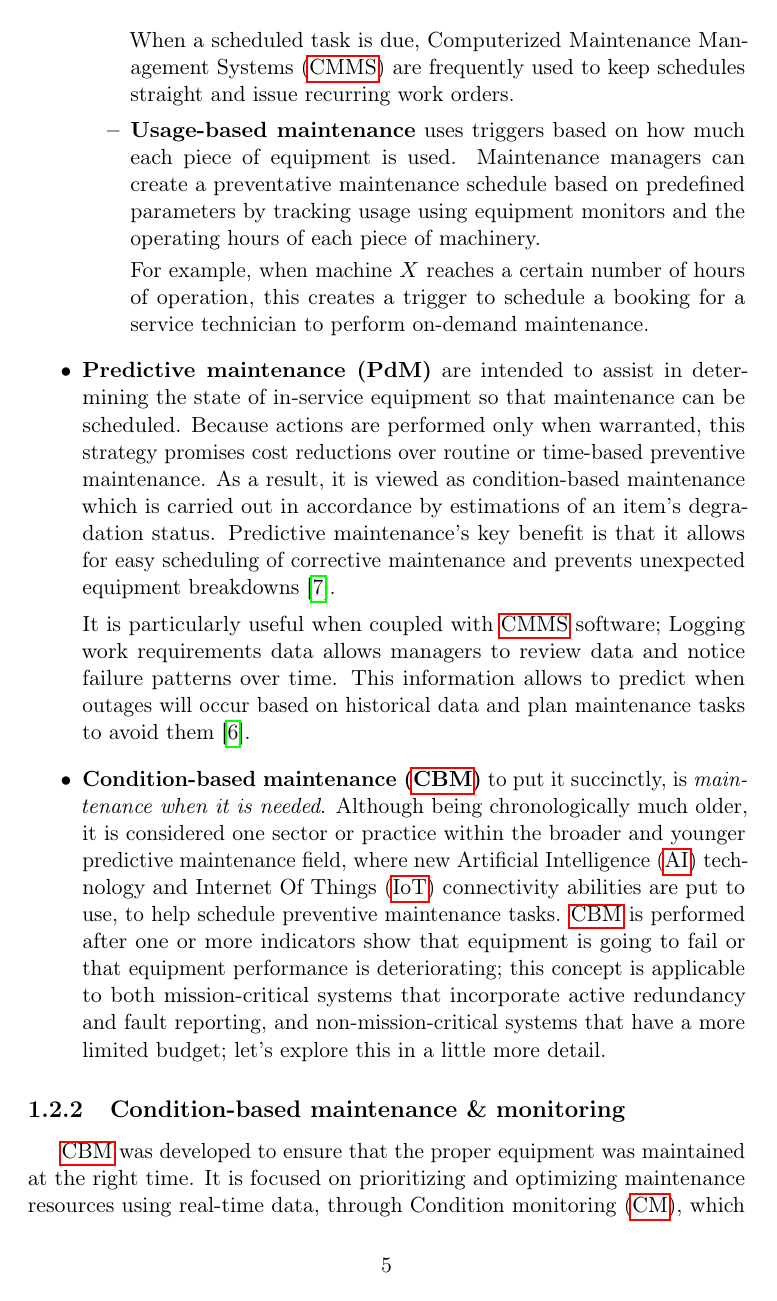
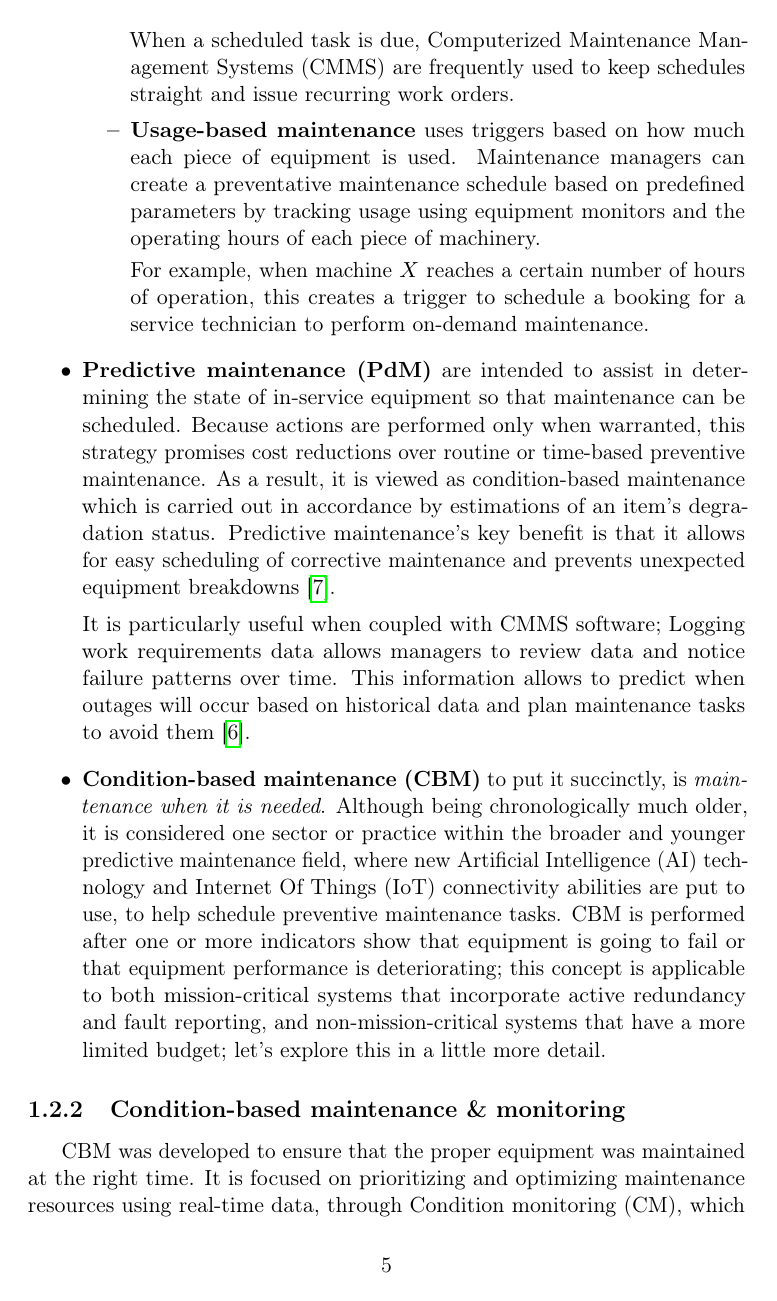
Before and after one commit to D3mianGianoz/master-thesis-zensor, a LaTeX thesis (main.tex, which reads acro.tex): page 7 of 39. Compiled offline with pdfLaTeX.

Commit message:
Fixed acro. Enrico's version Package: acro 2020/02/03 v2.11c Typeset Acronyms

```diff
--- a/acro.tex
+++ b/acro.tex
@@ -1,7 +1,7 @@
 \acsetup{
-    make-links,
-    pages / display     =   first,
-    pages / fill        =   {, },
+%    make-links,
+%    pages / display     =   first,
+%    pages / fill        =   {, },
     % format / first-long =   \emph,
     % format / replace    =   true
     % single              =   true,
```
Also changed, not shown: main.pdf.
